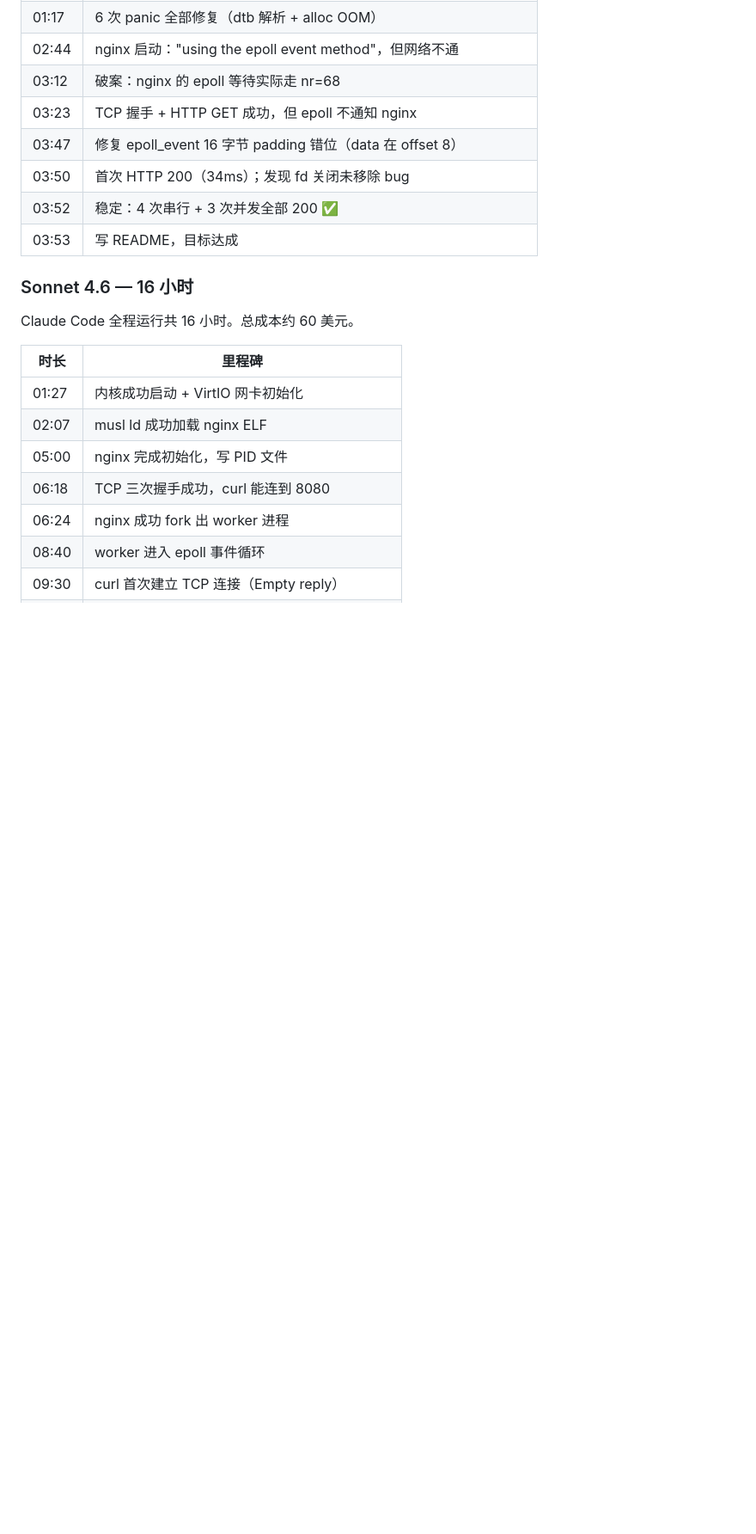
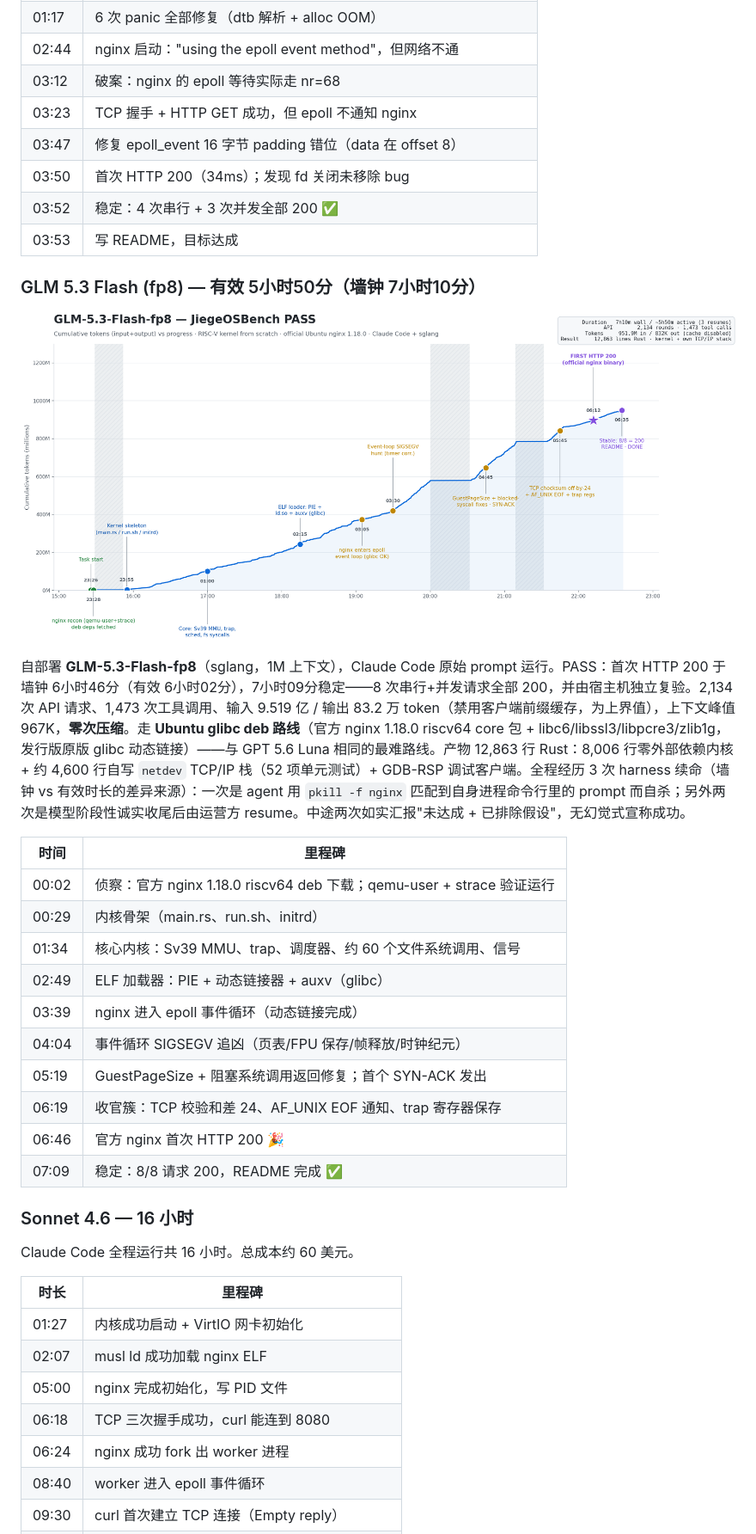
Before and after one commit to wangrunji0408/JiegeOSBench, a Markdown page: README-CN.md, the part around one of its changes. Shown at 86% size. Drawn GitHub-style; pictures changed too: figures/glm53-flash-timeline.png (added); blank space fills up the shorter version.

Commit message:
Merge pull request #1 from hky1999/add-glm-5.3-flash-fp8
Add GLM 5.3 Flash (fp8): PASS in 5h50m active (7h10m wall)

```diff
--- a/README-CN.md
+++ b/README-CN.md
@@ -223,6 +226,25 @@ Claude Code 连续运行约 **3小时52分钟**（无空闲/断线间隙），35
 | 03:52 | 稳定：4 次串行 + 3 次并发全部 200 ✅ |
 | 03:53 | 写 README，目标达成 |
 
+### GLM 5.3 Flash (fp8) — 有效 5小时50分（墙钟 7小时10分）
+
+![GLM 5.3 Flash Timeline](figures/glm53-flash-timeline.png)
+
+自部署 **GLM-5.3-Flash-fp8**（sglang，1M 上下文），Claude Code 原始 prompt 运行。PASS：首次 HTTP 200 于墙钟 6小时46分（有效 6小时02分），7小时09分稳定——8 次串行+并发请求全部 200，并由宿主机独立复验。2,134 次 API 请求、1,473 次工具调用、输入 9.519 亿 / 输出 83.2 万 token（禁用客户端前缀缓存，为上界值），上下文峰值 967K，**零次压缩**。走 **Ubuntu glibc deb 路线**（官方 nginx 1.18.0 riscv64 core 包 + libc6/libssl3/libpcre3/zlib1g，发行版原版 glibc 动态链接）——与 GPT 5.6 Luna 相同的最难路线。产物 12,863 行 Rust：8,006 行零外部依赖内核 + 约 4,600 行自写 `netdev` TCP/IP 栈（52 项单元测试）+ GDB-RSP 调试客户端。全程经历 3 次 harness 续命（墙钟 vs 有效时长的差异来源）：一次是 agent 用 `pkill -f nginx` 匹配到自身进程命令行里的 prompt 而自杀；另外两次是模型阶段性诚实收尾后由运营方 resume。中途两次如实汇报"未达成 + 已排除假设"，无幻觉式宣称成功。
+
+| 时间 | 里程碑 |
+|------|--------|
+| 00:02 | 侦察：官方 nginx 1.18.0 riscv64 deb 下载；qemu-user + strace 验证运行 |
+| 00:29 | 内核骨架（main.rs、run.sh、initrd） |
+| 01:34 | 核心内核：Sv39 MMU、trap、调度器、约 60 个文件系统调用、信号 |
+| 02:49 | ELF 加载器：PIE + 动态链接器 + auxv（glibc） |
+| 03:39 | nginx 进入 epoll 事件循环（动态链接完成） |
+| 04:04 | 事件循环 SIGSEGV 追凶（页表/FPU 保存/帧释放/时钟纪元） |
+| 05:19 | GuestPageSize + 阻塞系统调用返回修复；首个 SYN-ACK 发出 |
+| 06:19 | 收官簇：TCP 校验和差 24、AF_UNIX EOF 通知、trap 寄存器保存 |
+| 06:46 | 官方 nginx 首次 HTTP 200 🎉 |
+| 07:09 | 稳定：8/8 请求 200，README 完成 ✅ |
+
 ### Sonnet 4.6 — 16 小时
 
 Claude Code 全程运行共 16 小时。总成本约 60 美元。
```
Also changed, not shown: other parts of README-CN.md (+7 -4 lines), README.md (+26 -4 lines).
